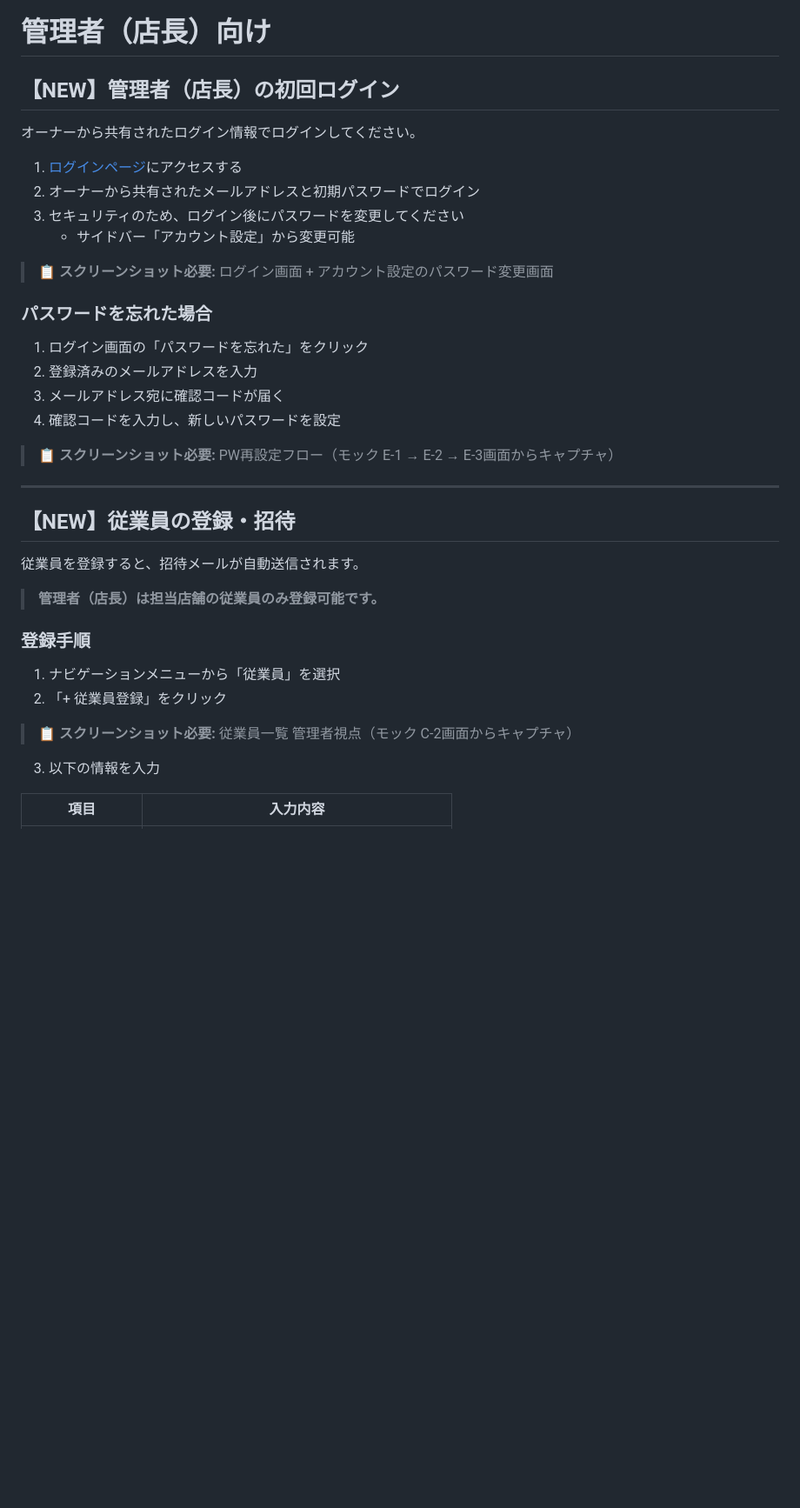
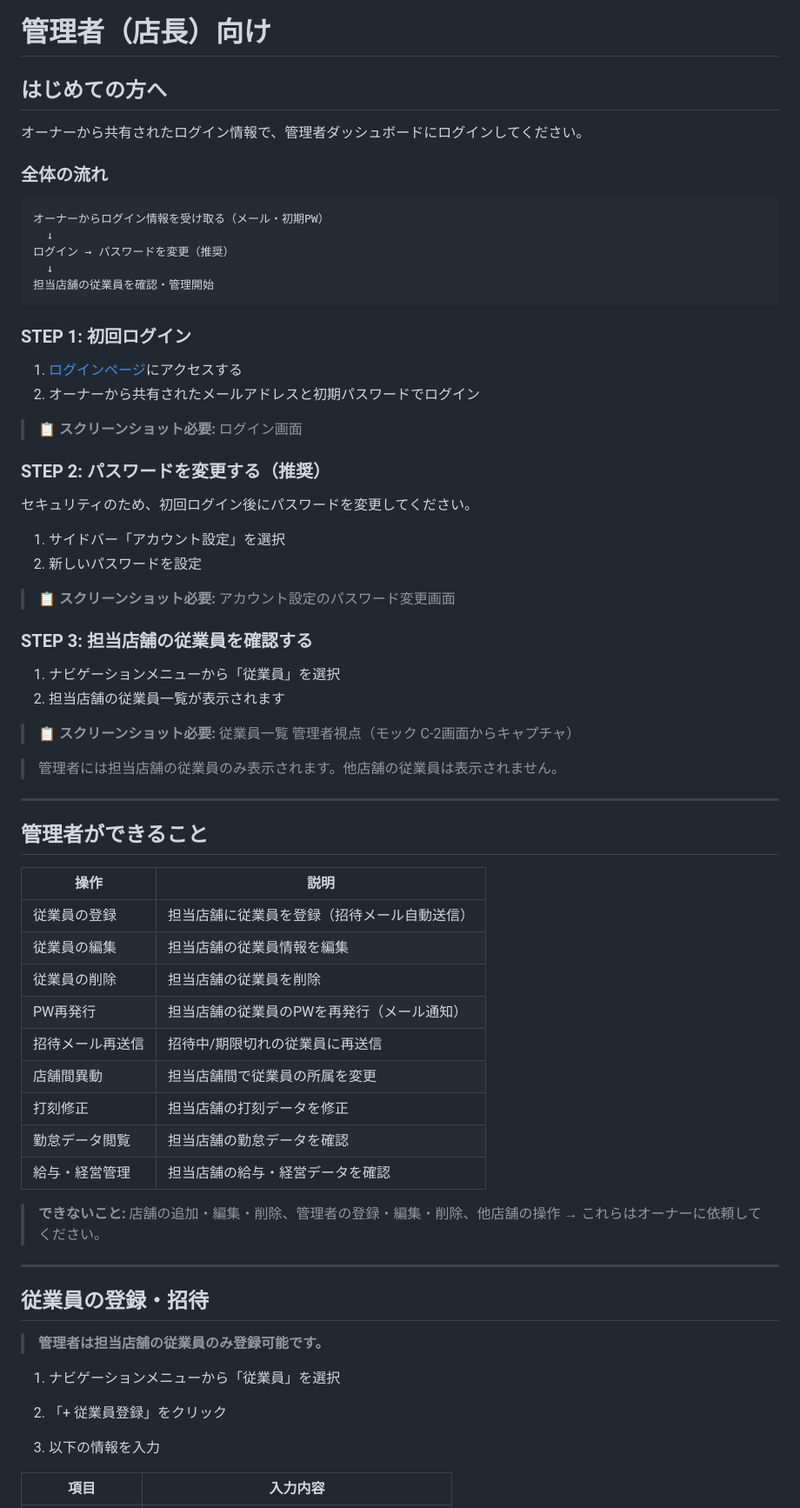
Before and after one commit to suguru789987/rakmy-owner-registration-mock, a Markdown page: help-page-full.md, the part around one of its changes. Shown at 87% size. Drawn GitHub-style; blank space fills up the shorter version.

````diff
--- a/help-page-full.md
+++ b/help-page-full.md
@@ -345,40 +464,71 @@ CSVファイルを使って従業員データを一括登録できます。
 
 # 管理者（店長）向け
 
-## 【NEW】管理者（店長）の初回ログイン
+## はじめての方へ
 
-オーナーから共有されたログイン情報でログインしてください。
+オーナーから共有されたログイン情報で、管理者ダッシュボードにログインしてください。
+
+### 全体の流れ
+
+```
+オーナーからログイン情報を受け取る（メール・初期PW）
+  ↓
+ログイン → パスワードを変更（推奨）
+  ↓
+担当店舗の従業員を確認・管理開始
+```
+
+### STEP 1: 初回ログイン
 
 1. [ログインページ](https://timerecord.rakmy.jp/login)にアクセスする
 2. オーナーから共有されたメールアドレスと初期パスワードでログイン
-3. セキュリティのため、ログイン後にパスワードを変更してください
-    - サイドバー「アカウント設定」から変更可能
 
-> **📋 スクリーンショット必要:** ログイン画面 + アカウント設定のパスワード変更画面
+> **📋 スクリーンショット必要:** ログイン画面
 
-### パスワードを忘れた場合
+### STEP 2: パスワードを変更する（推奨）
 
-1. ログイン画面の「パスワードを忘れた」をクリック
-2. 登録済みのメールアドレスを入力
-3. メールアドレス宛に確認コードが届く
-4. 確認コードを入力し、新しいパスワードを設定
+セキュリティのため、初回ログイン後にパスワードを変更してください。
 
-> **📋 スクリーンショット必要:** PW再設定フロー（モック E-1 → E-2 → E-3画面からキャプチャ）
+1. サイドバー「アカウント設定」を選択
+2. 新しいパスワードを設定
+
+> **📋 スクリーンショット必要:** アカウント設定のパスワード変更画面
+
+### STEP 3: 担当店舗の従業員を確認する
+
+1. ナビゲーションメニューから「従業員」を選択
+2. 担当店舗の従業員一覧が表示されます
+
+> **📋 スクリーンショット必要:** 従業員一覧 管理者視点（モック C-2画面からキャプチャ）
+
+> 管理者には担当店舗の従業員のみ表示されます。他店舗の従業員は表示されません。
 
 ---
 
-## 【NEW】従業員の登録・招待
+## 管理者ができること
 
-従業員を登録すると、招待メールが自動送信されます。
+| 操作 | 説明 |
+|------|------|
+| 従業員の登録 | 担当店舗に従業員を登録（招待メール自動送信） |
+| 従業員の編集 | 担当店舗の従業員情報を編集 |
+| 従業員の削除 | 担当店舗の従業員を削除 |
+| PW再発行 | 担当店舗の従業員のPWを再発行（メール通知） |
+| 招待メール再送信 | 招待中/期限切れの従業員に再送信 |
+| 店舗間異動 | 担当店舗間で従業員の所属を変更 |
+| 打刻修正 | 担当店舗の打刻データを修正 |
+| 勤怠データ閲覧 | 担当店舗の勤怠データを確認 |
+| 給与・経営管理 | 担当店舗の給与・経営データを確認 |
 
-> **管理者（店長）は担当店舗の従業員のみ登録可能です。**
+> **できないこと:** 店舗の追加・編集・削除、管理者の登録・編集・削除、他店舗の操作 → これらはオーナーに依頼してください。
 
-### 登録手順
+---
+
+## 従業員の登録・招待
+
+> **管理者は担当店舗の従業員のみ登録可能です。**
 
 1. ナビゲーションメニューから「従業員」を選択
 2. 「+ 従業員登録」をクリック
-
-> **📋 スクリーンショット必要:** 従業員一覧 管理者視点（モック C-2画面からキャプチャ）
 
 3. 以下の情報を入力
 
````
Also changed, not shown: other parts of help-page-full.md (+188 -82 lines).
